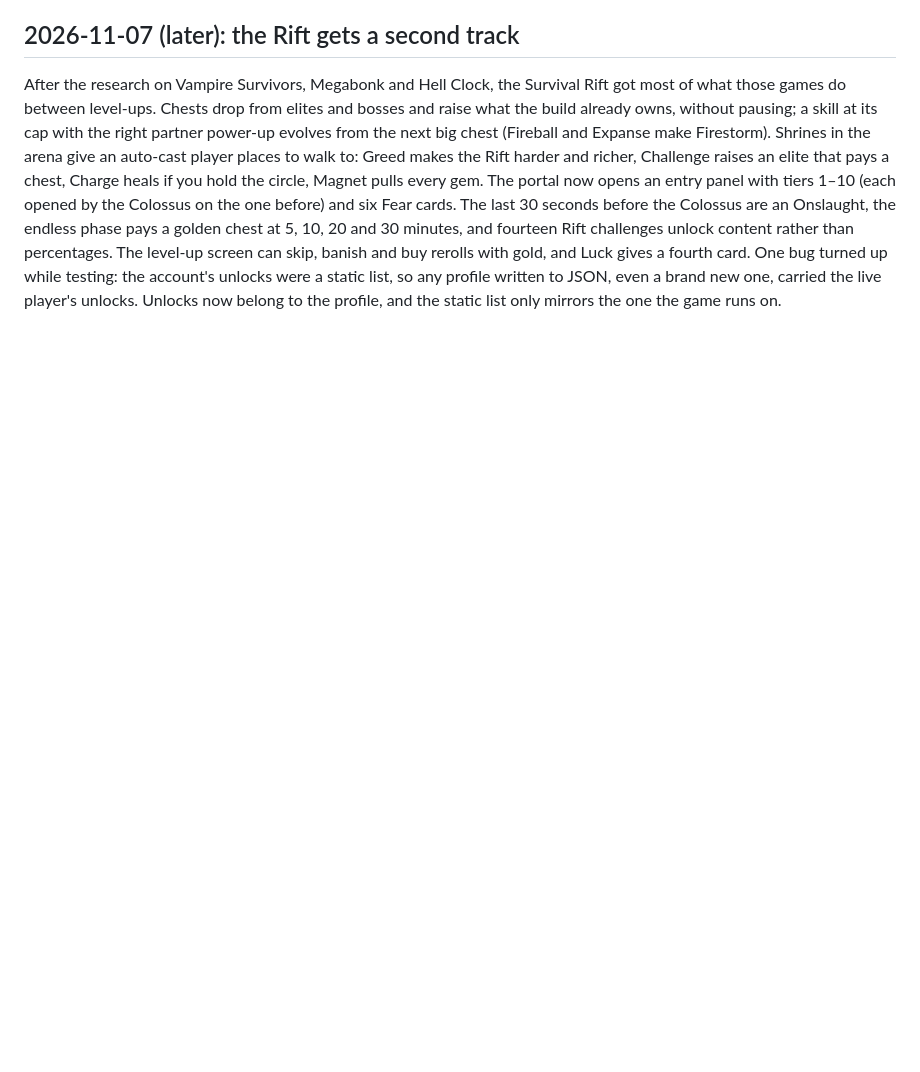
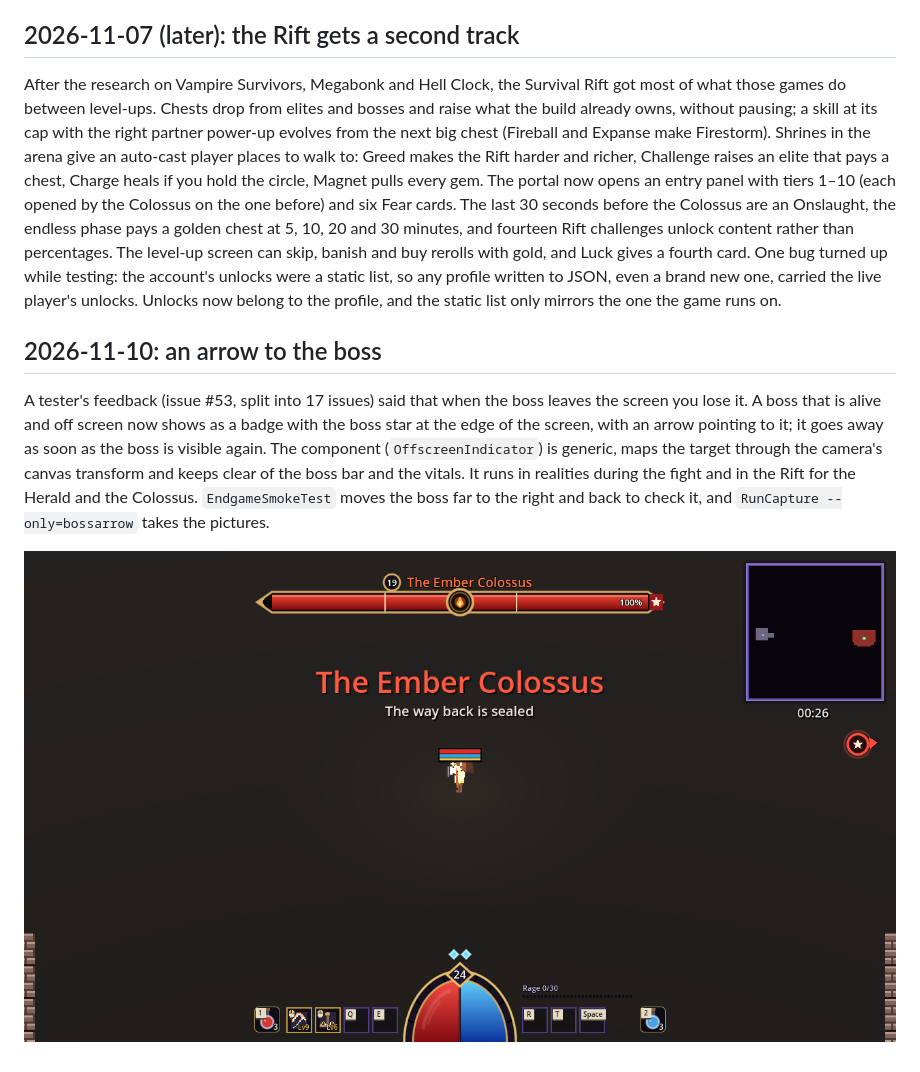
Before and after one commit to AlvaroFalcon/arpg_game, a Markdown page: docs/devlog/journal.md, the part around the change. Drawn GitHub-style; pictures changed too: docs/devlog/screenshots/boss-arrow-right.png (added); blank space fills up the shorter version.

```diff
--- a/docs/devlog/journal.md
+++ b/docs/devlog/journal.md
@@ -862,3 +862,9 @@ The owner noticed Immolation switching on and off by itself in the Survival Rift
 ## 2026-11-07 (later): the Rift gets a second track
 
 After the research on Vampire Survivors, Megabonk and Hell Clock, the Survival Rift got most of what those games do between level-ups. Chests drop from elites and bosses and raise what the build already owns, without pausing; a skill at its cap with the right partner power-up evolves from the next big chest (Fireball and Expanse make Firestorm). Shrines in the arena give an auto-cast player places to walk to: Greed makes the Rift harder and richer, Challenge raises an elite that pays a chest, Charge heals if you hold the circle, Magnet pulls every gem. The portal now opens an entry panel with tiers 1–10 (each opened by the Colossus on the one before) and six Fear cards. The last 30 seconds before the Colossus are an Onslaught, the endless phase pays a golden chest at 5, 10, 20 and 30 minutes, and fourteen Rift challenges unlock content rather than percentages. The level-up screen can skip, banish and buy rerolls with gold, and Luck gives a fourth card. One bug turned up while testing: the account's unlocks were a static list, so any profile written to JSON, even a brand new one, carried the live player's unlocks. Unlocks now belong to the profile, and the static list only mirrors the one the game runs on.
+
+## 2026-11-10: an arrow to the boss
+
+A tester's feedback (issue #53, split into 17 issues) said that when the boss leaves the screen you lose it. A boss that is alive and off screen now shows as a badge with the boss star at the edge of the screen, with an arrow pointing to it; it goes away as soon as the boss is visible again. The component (`OffscreenIndicator`) is generic, maps the target through the camera's canvas transform and keeps clear of the boss bar and the vitals. It runs in realities during the fight and in the Rift for the Herald and the Colossus. `EndgameSmokeTest` moves the boss far to the right and back to check it, and `RunCapture --only=bossarrow` takes the pictures.
+
+![The boss off to the right](screenshots/boss-arrow-right.png)
```
Also changed, not shown: CLAUDE.md (+6 -1 lines), docs/backlog.md (added, +29 -0 lines), docs/design/bosses.md (+30 -0 lines), docs/devlog/screenshots/boss-arrow-top-left.png (added), 6 other files.
